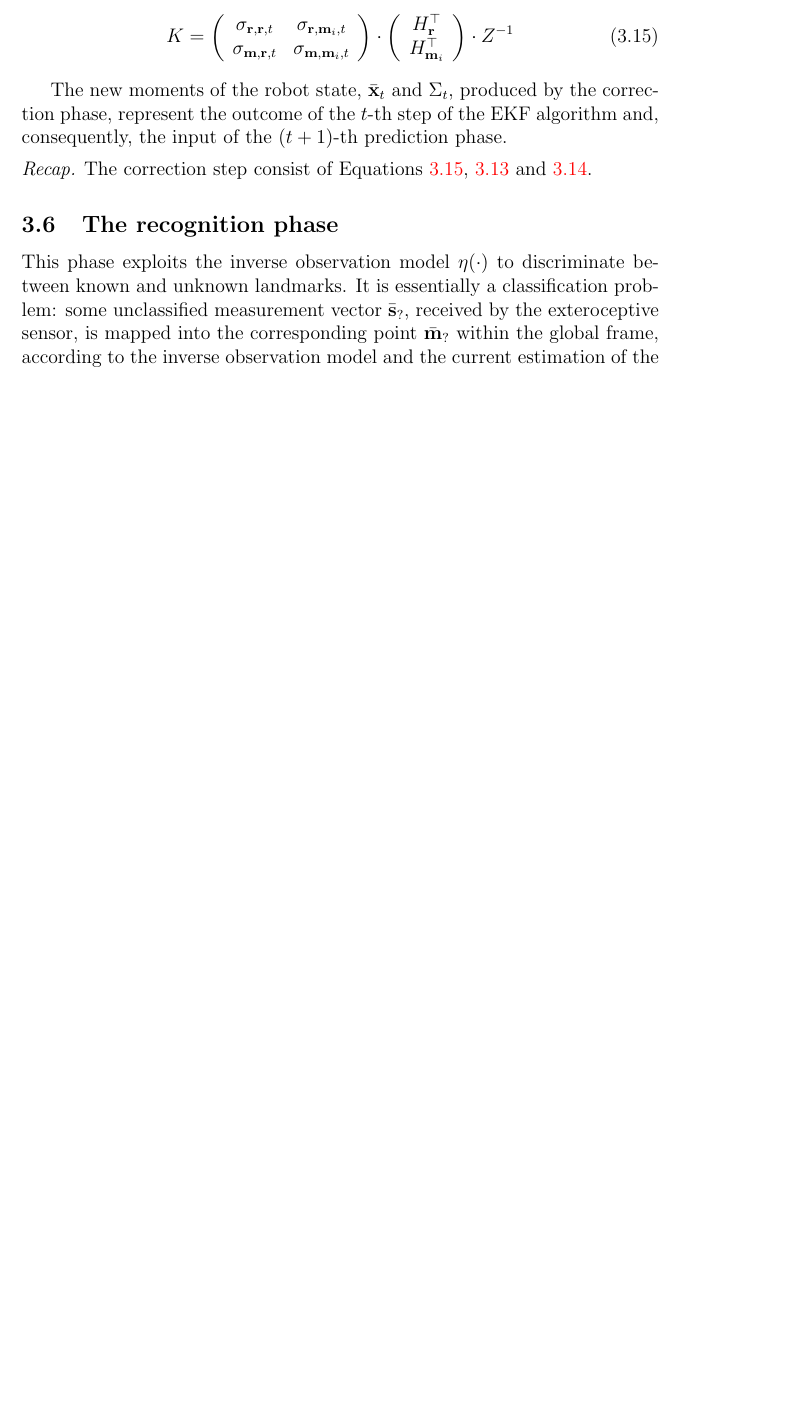
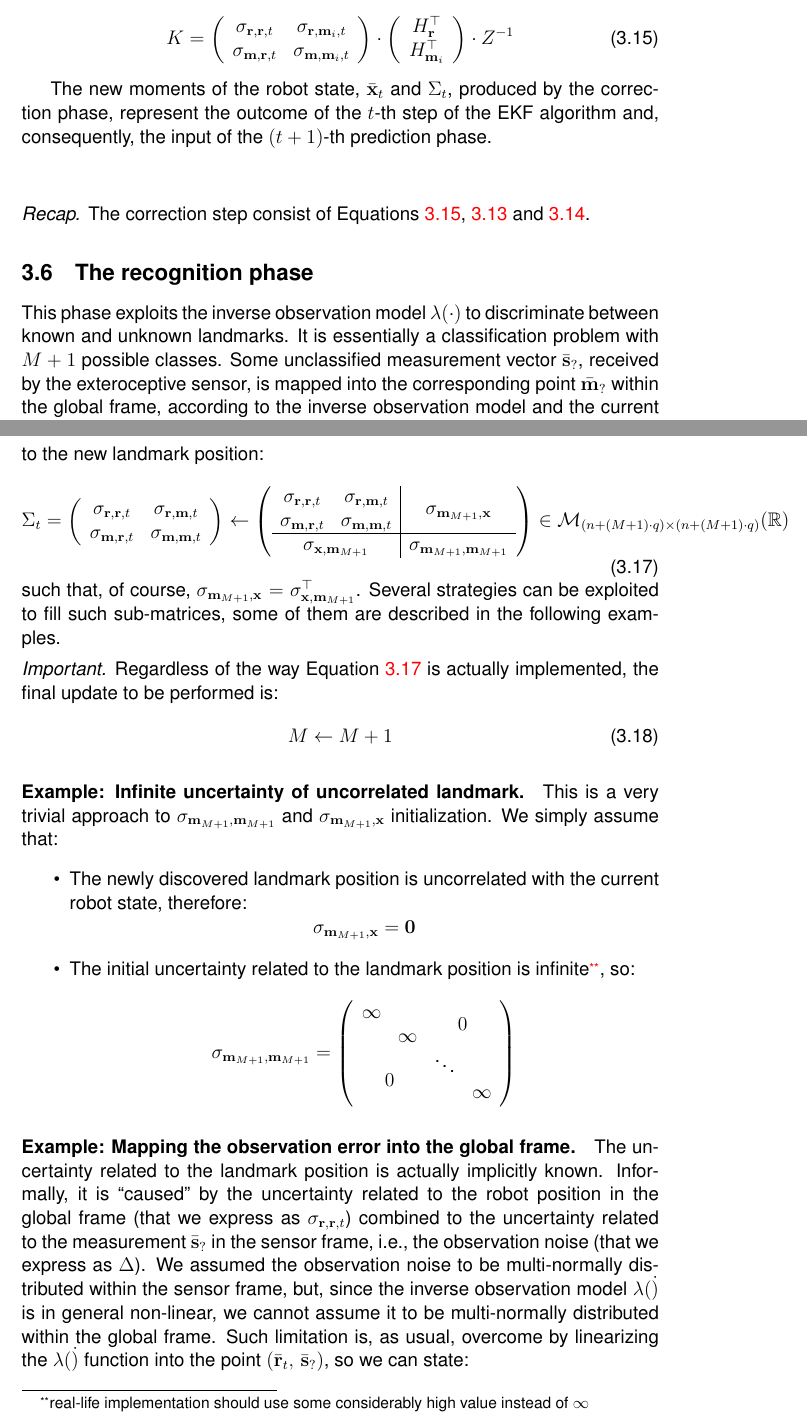
Before and after one commit to gciatto/sir, a LaTeX document (report/ekf-slam.tex, which reads report/ekf.tex): part of page 15 of 20 before the commit and two parts of pages 15 and 17 of 21 after it, the two joined at a grey line, cut so that both start at the same text, the shorter picture padded with empty space. Compiled offline with pdfLaTeX.

Commit message:
writing invobs jacob

```diff
--- a/report/ekf.tex
+++ b/report/ekf.tex
@@ -292,12 +294,14 @@ In this section we describe and motivate the \EKF{} algorithm allowing us to fac
 
 	The new moments of the robot state, $\bvect{x}_t$ and $\Sigma_t$, produced by the correction phase, represent the outcome of the $t$-th step of the \EKF{} algorithm and, consequently, the input of the $(t+1)$-th prediction phase.
 
+	\vspace{1cm}
 	\begin{recap}
 		The correction step consist of Equations \ref{eq.correction.kalman_gain}, \ref{eq.correction.x} and \ref{eq.correction.Sigma}.
 	\end{recap}
 
 
 \subsection{The recognition phase}
-	This phase exploits the inverse observation model $\eta(\cdot)$ to discriminate between known and unknown landmarks.
-	It is essentially a classification problem: some unclassified measurement vector $\bvect{s}_?$, received by the exteroceptive sensor, is mapped into the corresponding point $\bvect{m}_?$ within the global frame, according to the inverse observation model and the current estimation of the robot pose $\bvect{r_t}$:
+	This phase exploits the inverse observation model $\lambda(\cdot)$ to discriminate between known and unknown landmarks.
+	It is essentially a classification problem with $M + 1$ possible classes.
+	Some unclassified measurement vector $\bvect{s}_?$, received by the exteroceptive sensor, is mapped into the corresponding point $\bvect{m}_?$ within the global frame, according to the inverse observation model and the current estimation of the robot pose $\bvect{r_t}$:
 	\[
@@ -305,5 +309,4 @@ In this section we describe and motivate the \EKF{} algorithm allowing us to fac
 	\]
-
 	The $\bvect{m}_?$ vector is then compared with every currently known landmark $\bvect{m}_{i,t}$ in $\bvect{x}_t$, in order to determine if it corresponds to one of them.
 	If it doesn't, it is considered a new landmark and the state vector is updated accordingly, as explained in Section \ref{sec.state_extension}.
 	The way such comparison is performed is the actual core of the recognition phase.
@@ -328,0 +357,55 @@ In this section we describe and motivate the \EKF{} algorithm allowing us to fac
+	In order to keep the system state consistent, $\Sigma_{t}$ must be consequently extended with 3 more sub-matrices, representing the initial uncertainty related to the new landmark position:
+	\begin{equation}
+		\label{eq.extension.state.covs}
+		\Sigma_t =
+		\left(\begin{array}{cc}
+			\sigma_{\vect{r}, \vect{r}, t} & \sigma_{\vect{r}, \vect{m}, t} \\
+			\sigma_{\vect{m}, \vect{r}, t} & \sigma_{\vect{m}, \vect{m}, t}
+		\end{array}\right)
+		\leftarrow
+		\left(\begin{array}{cc|c}
+			\sigma_{\vect{r},\vect{r},t} & \sigma_{\vect{r},\vect{m},t} & \multicolumn{1}{c}{\multirow{2}{*}{$\sigma_{\vect{m}_{M+1},\vect{x}}$}}\\
+			\sigma_{\vect{m},\vect{r},t} & \sigma_{\vect{m},\vect{m},t} & \\
+			\hline
+			\multicolumn{2}{c|}{\sigma_{\vect{x},\vect{m}_{M+1}}} & \sigma_{\vect{m}_{M+1},\vect{m}_{M+1}}
+		\end{array}\right)
+		\in \mathcal{M}_{(n + (M + 1) \cdot q) \times (n + (M + 1) \cdot q)}(\mathbb{R})
+	\end{equation}
+	such that, of course, $\sigma_{\vect{m}_{M+1},\vect{x}} = \sigma^\top_{\vect{x},\vect{m}_{M+1}}$.
+	Several strategies can be exploited to fill such sub-matrices, some of them are described in the following examples.
+
+	\begin{important}
+		Regardless of the way Equation \ref{eq.extension.state.covs} is actually implemented, the final update to be performed is:
+		\begin{equation}
+			M \leftarrow M + 1
+		\end{equation}
+	\end{important}
+
+	\paragraph{Example: Infinite uncertainty of uncorrelated landmark.}
+		This is a very trivial approach to $\sigma_{\vect{m}_{M+1},\vect{m}_{M+1}}$ and $\sigma_{\vect{m}_{M+1},\vect{x}}$ initialization.
+		We simply assume that:
+		\begin{itemize}
+			\item The newly discovered landmark position is uncorrelated with the current robot state, therefore:
+				\[
+					\sigma_{\vect{m}_{M+1},\vect{x}} = \vect{0}
+				\]
+			\item The initial uncertainty related to the landmark position is infinite\footnote{real-life implementation should use some considerably high value instead of $\infty$}, so:
+				\[
+					\sigma_{\vect{m}_{M+1},\vect{m}_{M+1}} =
+					\left(\begin{array}{cccc}
+						\infty & & \multicolumn{2}{c}{\multirow{2}{*}{$0$}}\\
+						& \infty & & \\
+						\multicolumn{2}{c}{\multirow{2}{*}{$0$}} & \ddots & \\
+						& & & \infty
+					\end{array}\right)
+				\]
+		\end{itemize}
+
+	\paragraph{Example: Mapping the observation error into the global frame.}
+		The uncertainty related to the landmark position is actually implicitly known.
+		Informally, it is ``caused'' by the uncertainty related to the robot position in the global frame (that we express as $\sigma_{\vect{r}, \vect{r}, t}$) combined to the uncertainty related to the measurement $\bvect{s}_?$ in the sensor frame, \ie{} the observation noise (that we express as $\Delta$).
+		We assumed the observation noise to be multi-normally distributed within the sensor frame, but, since the inverse observation model $\lambda(\dot)$ is in general non-linear, we cannot assume it to be multi-normally distributed within the global frame.
+		Such limitation is, as usual, overcome by linearizing the $\lambda(\dot)$ function into the point $(\bvect{r}_t,\, \bvect{s}_?)$, so we can state:
+%		\[
+%			\sigma_{\vect{m}_{M+1},\vect{m}_{M+1}}
+%		\]
```
Also changed, not shown: report/ekf-slam.tex (+13 -1 lines), report/models.tex (+2 -2 lines), report/ekf-slam.pdf, report/ekf.tex (33 more changed lines), 4 other files.
